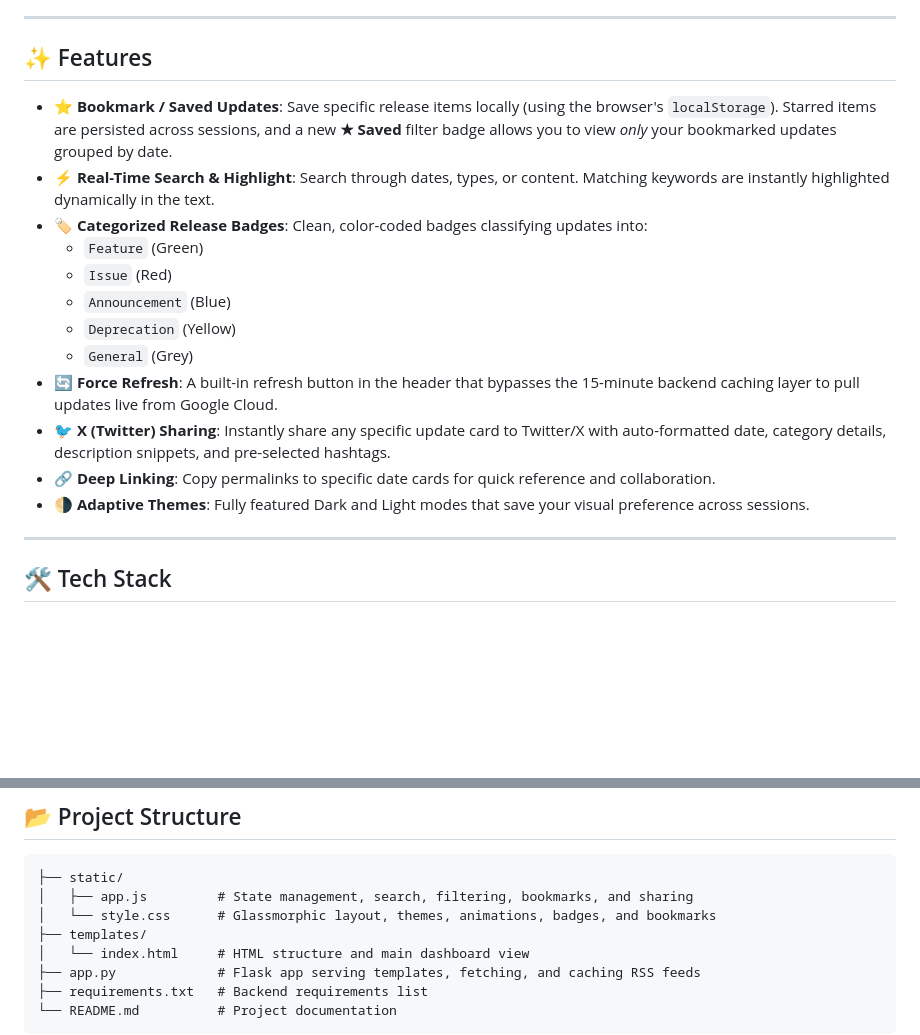
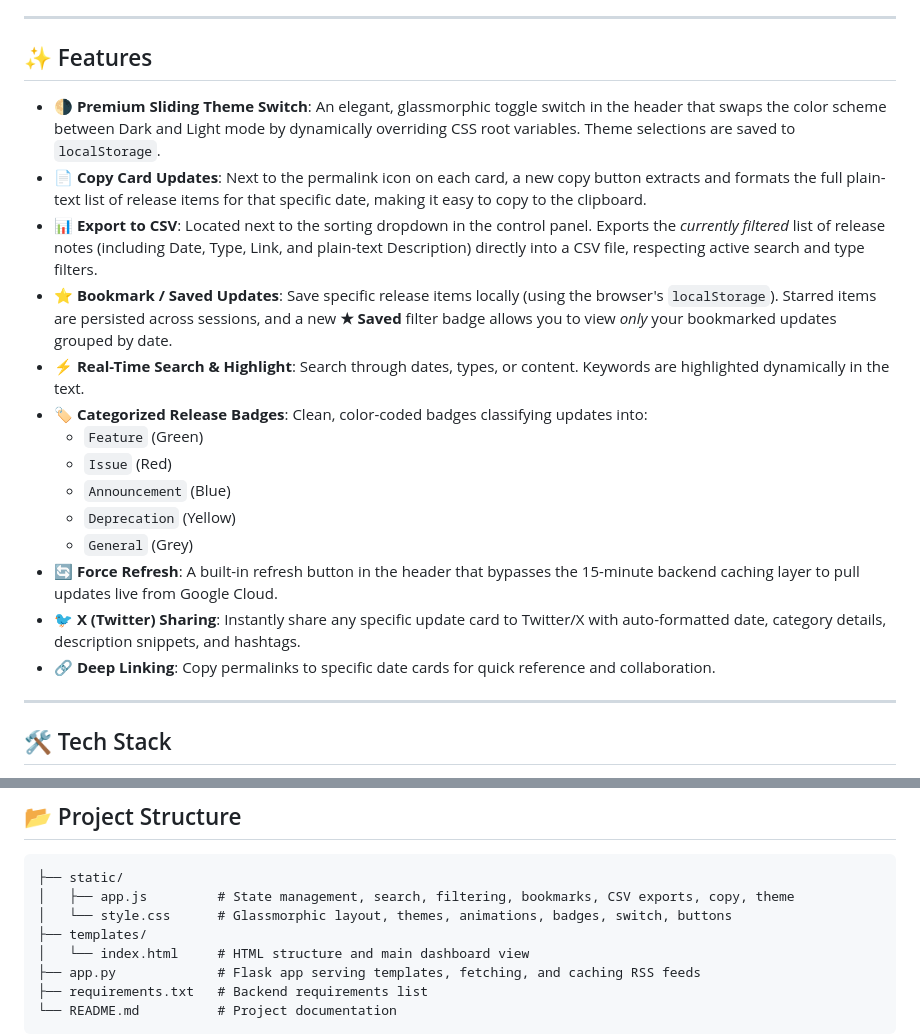
Before and after one commit to CodeMOnk261/CodeMOnK-event-talks-app, a Markdown page: README.md, 2 parts joined by grey strips. Rendered like a GitHub page; blank space fills up the shorter version.

Commit message:
Docs: Update README.md to document theme switch slider, copy card text, and CSV export

````diff
--- a/README.md
+++ b/README.md
@@ -6,8 +6,11 @@ A modern, responsive, and visually stunning dashboard designed to fetch, parse,
 
 ## ✨ Features
 
+*   **🌗 Premium Sliding Theme Switch**: An elegant, glassmorphic toggle switch in the header that swaps the color scheme between Dark and Light mode by dynamically overriding CSS root variables. Theme selections are saved to `localStorage`.
+*   **📄 Copy Card Updates**: Next to the permalink icon on each card, a new copy button extracts and formats the full plain-text list of release items for that specific date, making it easy to copy to the clipboard.
+*   **📊 Export to CSV**: Located next to the sorting dropdown in the control panel. Exports the *currently filtered* list of release notes (including Date, Type, Link, and plain-text Description) directly into a CSV file, respecting active search and type filters.
 *   **⭐ Bookmark / Saved Updates**: Save specific release items locally (using the browser's `localStorage`). Starred items are persisted across sessions, and a new **★ Saved** filter badge allows you to view *only* your bookmarked updates grouped by date.
-*   **⚡ Real-Time Search & Highlight**: Search through dates, types, or content. Matching keywords are instantly highlighted dynamically in the text.
+*   **⚡ Real-Time Search & Highlight**: Search through dates, types, or content. Keywords are highlighted dynamically in the text.
 *   **🏷️ Categorized Release Badges**: Clean, color-coded badges classifying updates into:
     *   `Feature` (Green)
     *   `Issue` (Red)
@@ -15,9 +18,8 @@ A modern, responsive, and visually stunning dashboard designed to fetch, parse,
     *   `Deprecation` (Yellow)
     *   `General` (Grey)
 *   **🔄 Force Refresh**: A built-in refresh button in the header that bypasses the 15-minute backend caching layer to pull updates live from Google Cloud.
-*   **🐦 X (Twitter) Sharing**: Instantly share any specific update card to Twitter/X with auto-formatted date, category details, description snippets, and pre-selected hashtags.
+*   **🐦 X (Twitter) Sharing**: Instantly share any specific update card to Twitter/X with auto-formatted date, category details, description snippets, and hashtags.
 *   **🔗 Deep Linking**: Copy permalinks to specific date cards for quick reference and collaboration.
-*   **🌗 Adaptive Themes**: Fully featured Dark and Light modes that save your visual preference across sessions.
 
 ---
 
@@ -81,8 +83,8 @@ Ensure you have **Python 3.8+** installed on your system.
 
 ```text
 ├── static/
-│   ├── app.js         # State management, search, filtering, bookmarks, and sharing
-│   └── style.css      # Glassmorphic layout, themes, animations, badges, and bookmarks
+│   ├── app.js         # State management, search, filtering, bookmarks, CSV exports, copy, theme
+│   └── style.css      # Glassmorphic layout, themes, animations, badges, switch, buttons
 ├── templates/
 │   └── index.html     # HTML structure and main dashboard view
 ├── app.py             # Flask app serving templates, fetching, and caching RSS feeds
````
